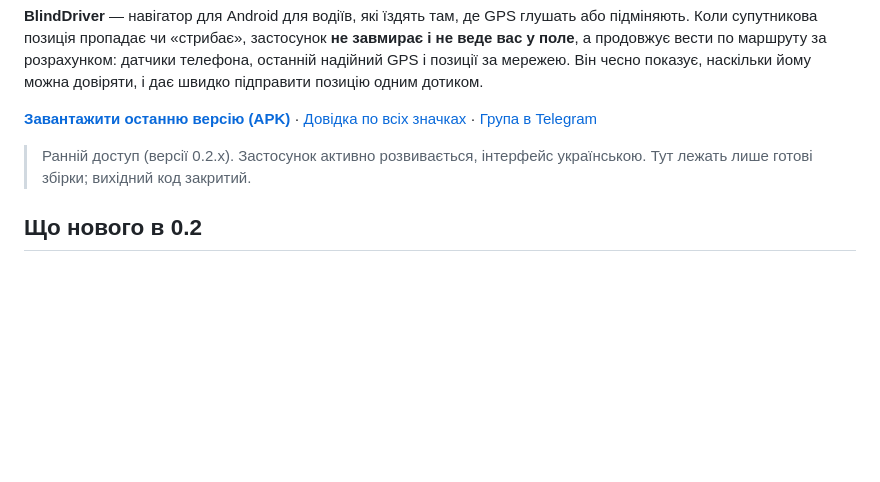
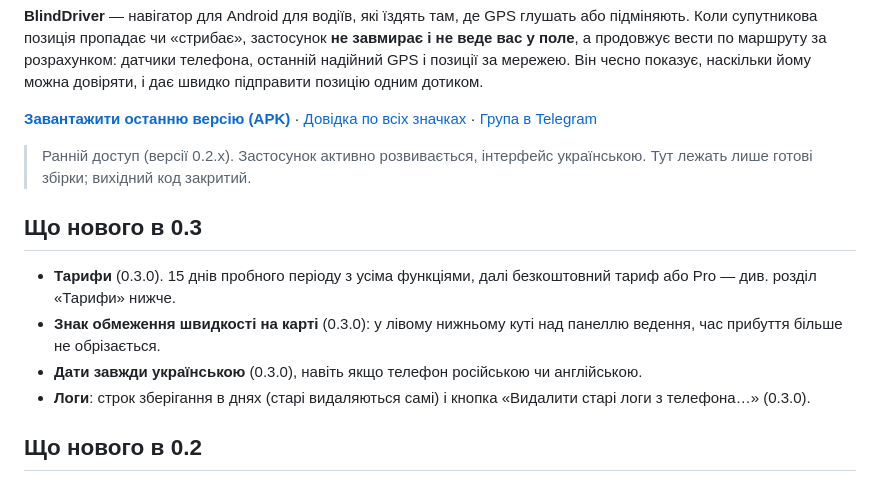
Before and after one commit to chatmag/blinddriver-releases, a Markdown page: README.md, the part around the change. GitHub-like rendering; blank space fills up the shorter version.

Commit message:
README: що нового в 0.3.0

```diff
--- a/README.md
+++ b/README.md
@@ -5,6 +5,13 @@
 [**Завантажити останню версію (APK)**](https://github.com/chatmag/blinddriver-releases/releases/latest) · [Довідка по всіх значках](https://chatmag.github.io/blinddriver-releases/help.html) · [Група в Telegram](https://t.me/BlindDriver)
 
 > Ранній доступ (версії 0.2.x). Застосунок активно розвивається, інтерфейс українською. Тут лежать лише готові збірки; вихідний код закритий.
+
+## Що нового в 0.3
+
+- **Тарифи** (0.3.0). 15 днів пробного періоду з усіма функціями, далі безкоштовний тариф або Pro — див. розділ «Тарифи» нижче.
+- **Знак обмеження швидкості на карті** (0.3.0): у лівому нижньому куті над панеллю ведення, час прибуття більше не обрізається.
+- **Дати завжди українською** (0.3.0), навіть якщо телефон російською чи англійською.
+- **Логи**: строк зберігання в днях (старі видаляються самі) і кнопка «Видалити старі логи з телефона…» (0.3.0).
 
 ## Що нового в 0.2
 
```
